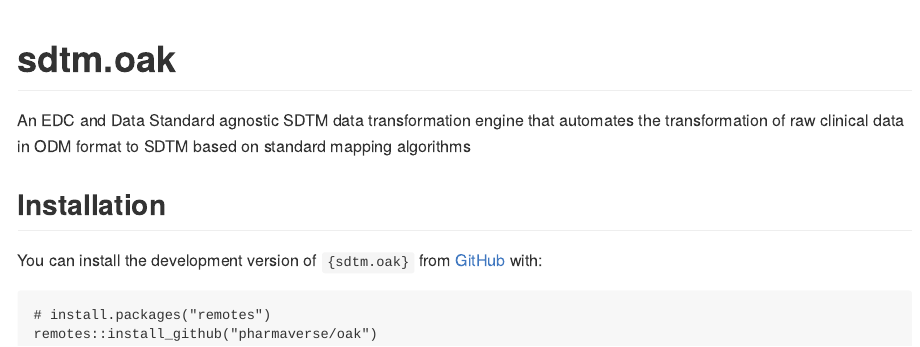
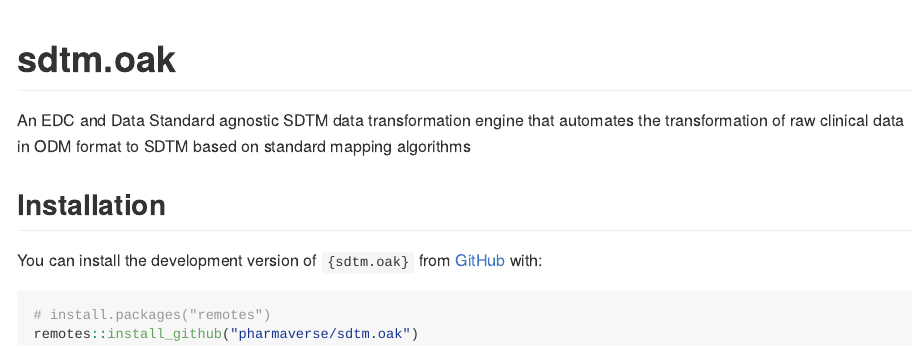
Before and after one commit to pharmaverse/sdtm.oak, an R Markdown document (README.Rmd): the page in a window 1100 px wide, from its top. The pictures show the output file README.md that the author committed with the source, drawn offline in the style of GitHub; badge pictures from the web are left out.

Commit message:
Change "oak" to "sdtm.oak" in README

````diff
--- a/README.Rmd
+++ b/README.Rmd
@@ -23,9 +23,9 @@ An EDC and Data Standard agnostic SDTM data transformation engine that automates
 
 ## Installation
 
-You can install the development version of `{sdtm.oak}` from [GitHub](https://github.com/pharmaverse/oak/) with:
+You can install the development version of `{sdtm.oak}` from [GitHub](https://github.com/pharmaverse/sdtm.oak/) with:
 
 ``` r
 # install.packages("remotes")
-remotes::install_github("pharmaverse/oak")
+remotes::install_github("pharmaverse/sdtm.oak")
 ```
````
Also changed, not shown: README.md.
